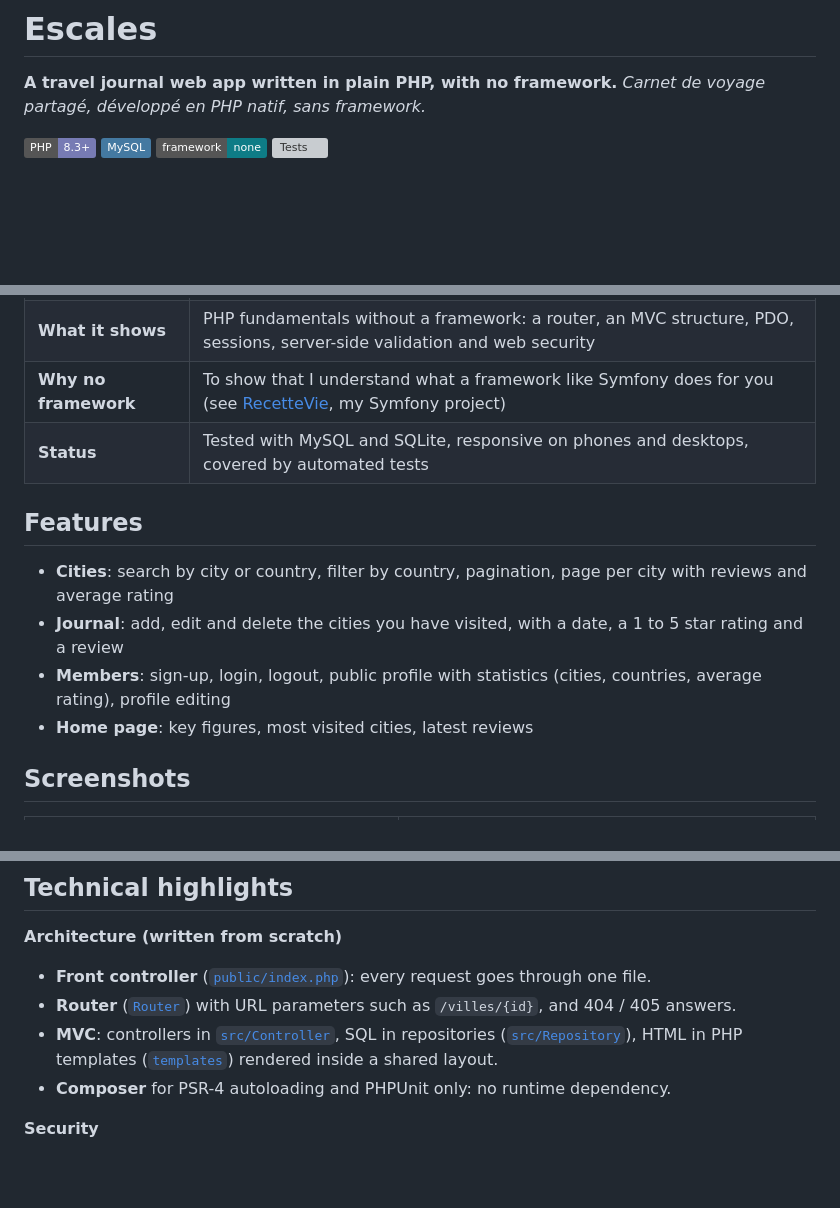
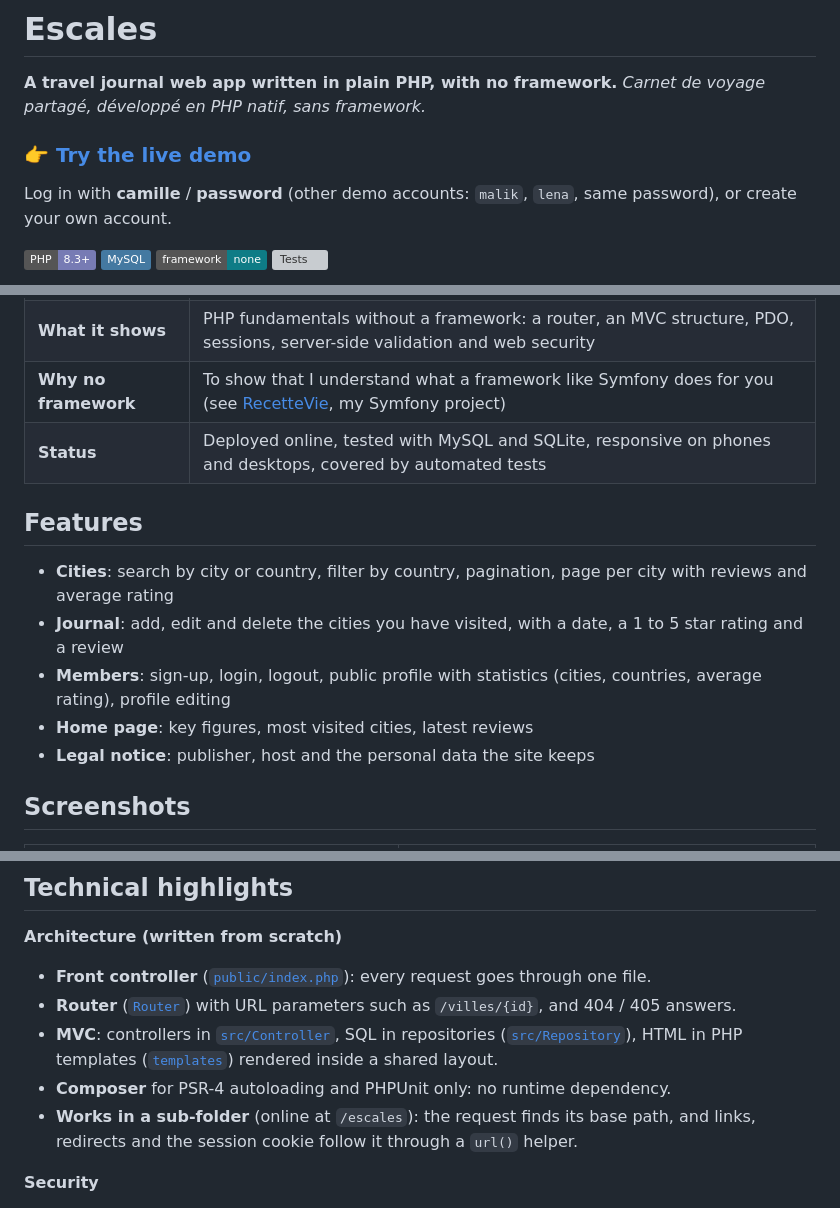
Before and after one commit to puremax-lab/Escales, a Markdown page: README.md, 3 parts joined by grey strips. Drawn GitHub-style; badges without logos; blank space fills up the shorter version; grey boxes are pictures that could not be loaded.

Commit message:
Add the live demo link

```diff
--- a/README.md
+++ b/README.md
@@ -2,6 +2,10 @@
 
 **A travel journal web app written in plain PHP, with no framework.**
 *Carnet de voyage partagé, développé en PHP natif, sans framework.*
+
+### 👉 [Try the live demo](https://puremax-lab.alwaysdata.net/escales)
+
+Log in with **camille** / **password** (other demo accounts: `malik`, `lena`, same password), or create your own account.
 
 ![PHP](https://img.shields.io/badge/PHP-8.3%2B-777BB4?logo=php&logoColor=white)
 ![MySQL](https://img.shields.io/badge/MySQL-4479A1?logo=mysql&logoColor=white)
@@ -17,7 +21,7 @@
 | **What it does** | Visitors search cities and read reviews. Members keep a journal of the cities they have visited, with a public profile page |
 | **What it shows** | PHP fundamentals without a framework: a router, an MVC structure, PDO, sessions, server-side validation and web security |
 | **Why no framework** | To show that I understand what a framework like Symfony does for you (see [RecetteVie](https://github.com/puremax-lab/RecetteVie), my Symfony project) |
-| **Status** | Tested with MySQL and SQLite, responsive on phones and desktops, covered by automated tests |
+| **Status** | Deployed online, tested with MySQL and SQLite, responsive on phones and desktops, covered by automated tests |
 
 ## Features
 
@@ -25,6 +29,7 @@
 - **Journal**: add, edit and delete the cities you have visited, with a date, a 1 to 5 star rating and a review
 - **Members**: sign-up, login, logout, public profile with statistics (cities, countries, average rating), profile editing
 - **Home page**: key figures, most visited cities, latest reviews
+- **Legal notice**: publisher, host and the personal data the site keeps
 
 ## Screenshots
 
@@ -47,6 +52,7 @@
 - **Router** ([`Router`](src/Core/Router.php)) with URL parameters such as `/villes/{id}`, and 404 / 405 answers.
 - **MVC**: controllers in [`src/Controller`](src/Controller), SQL in repositories ([`src/Repository`](src/Repository)), HTML in PHP templates ([`templates`](templates)) rendered inside a shared layout.
 - **Composer** for PSR-4 autoloading and PHPUnit only: no runtime dependency.
+- **Works in a sub-folder** (online at `/escales`): the request finds its base path, and links, redirects and the session cookie follow it through a `url()` helper.
 
 **Security**
 - **SQL injection**: every query that contains user input is a PDO prepared statement (the others are fixed SQL with no variables).
```
Also changed, not shown: other parts of README.md (+1 -0 lines).
